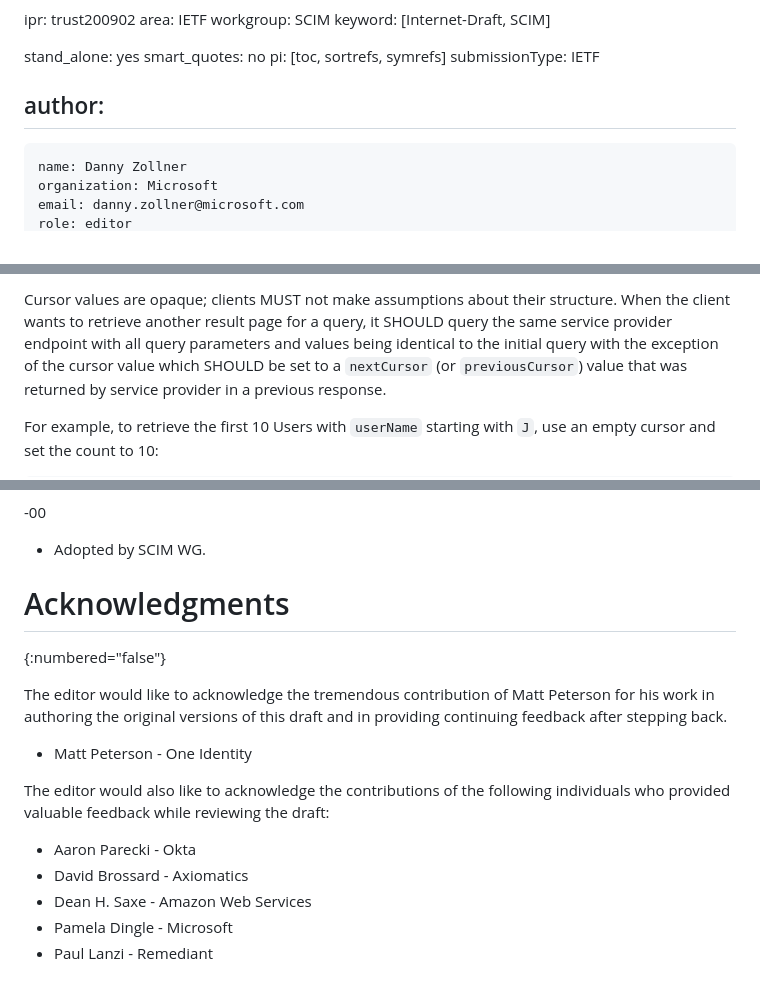
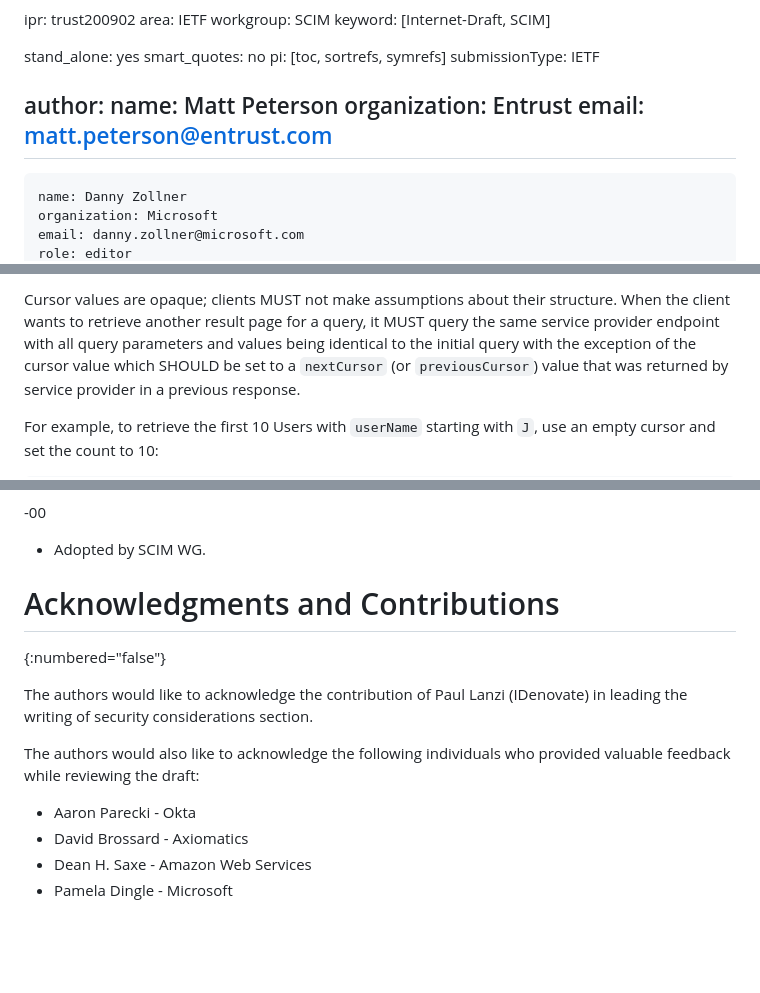
Before and after one commit to ietf-scim-wg/draft-ietf-scim-cursor-pagination, a Markdown page: draft-ietf-scim-cursor-pagination.md, 3 parts joined by grey strips. GitHub-like rendering; blank space fills up the shorter version.

Commit message:
Minor updates to authors and acknowledgements sections

```diff
--- a/draft-ietf-scim-cursor-pagination.md
+++ b/draft-ietf-scim-cursor-pagination.md
@@ -15,6 +15,9 @@ pi: [toc, sortrefs, symrefs]
 submissionType: IETF
 
 author:
+    name: Matt Peterson
+    organization: Entrust
+    email: matt.peterson@entrust.com
    -
     name: Danny Zollner
     organization: Microsoft
@@ -93,7 +96,7 @@ returned in a paged query response:
 {: title="Response Attributes"}
 
 Cursor values are opaque; clients MUST not make assumptions about their structure. When the client wants to retrieve
-another result page for a query, it SHOULD query the same service
+another result page for a query, it MUST query the same service
 provider endpoint with all query parameters and values being
 identical to the initial query with the exception of the cursor value
 which SHOULD be set to a `nextCursor` (or `previousCursor`) value that
@@ -494,17 +500,14 @@ SCIM `pagination` attribute
 * Adopted by SCIM WG.
 
 
-# Acknowledgments
+# Acknowledgments and Contributions
 {:numbered="false"}
 
-The editor would like to acknowledge the tremendous contribution of Matt Peterson for his work in authoring the original versions of this draft and in providing continuing feedback after stepping back.
+The authors would like to acknowledge the contribution of Paul Lanzi (IDenovate) in leading the writing of security considerations section.
 
-* Matt Peterson - One Identity
-
-The editor would also like to acknowledge the contributions of the following individuals who provided valuable feedback while reviewing the draft:
+The authors would also like to acknowledge the following individuals who provided valuable feedback while reviewing the draft:
 
 * Aaron Parecki - Okta
 * David Brossard - Axiomatics
 * Dean H. Saxe - Amazon Web Services
 * Pamela Dingle - Microsoft
-* Paul Lanzi - Remediant
```
Also changed, not shown: other parts of draft-ietf-scim-cursor-pagination.md (+3 -0 lines).
